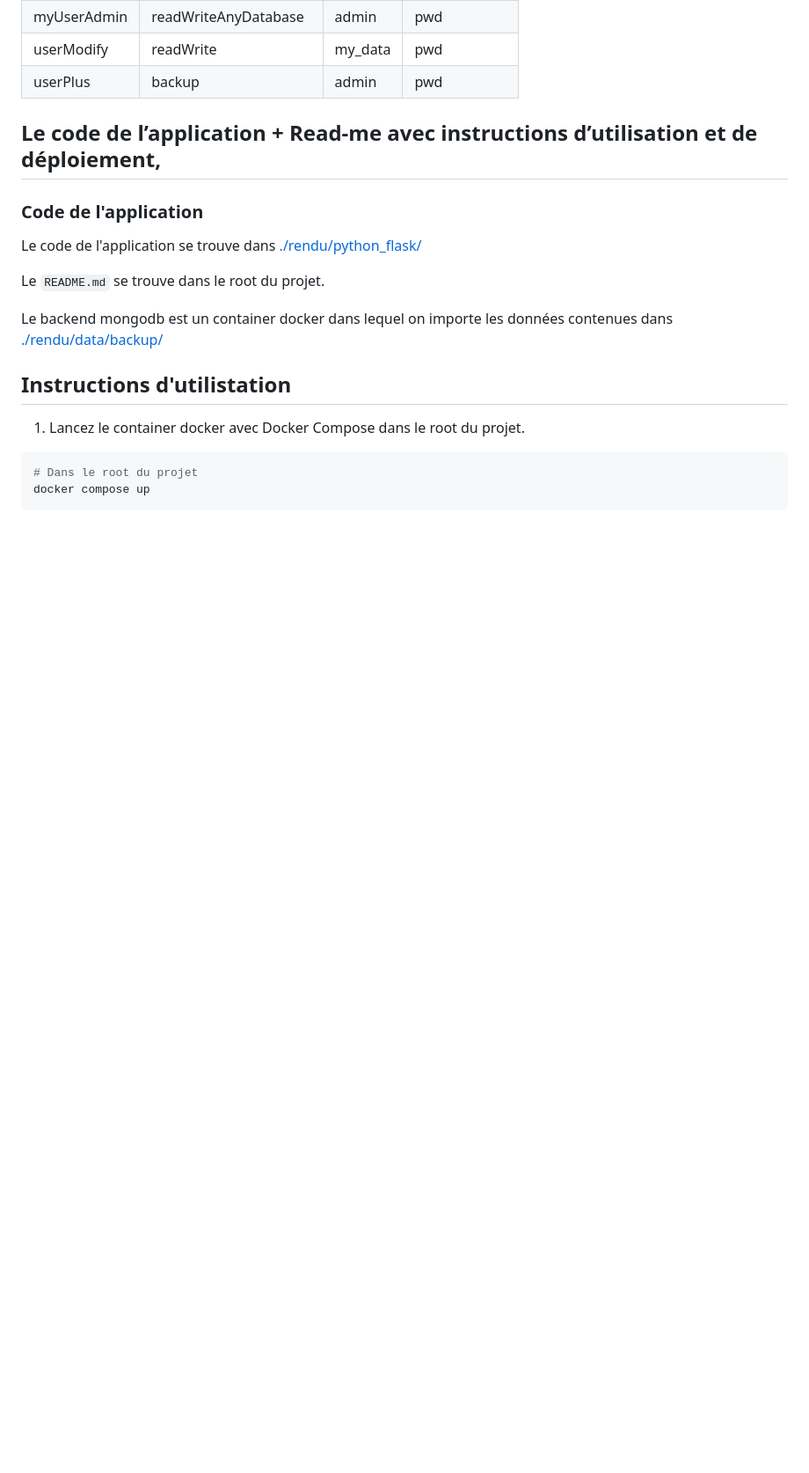
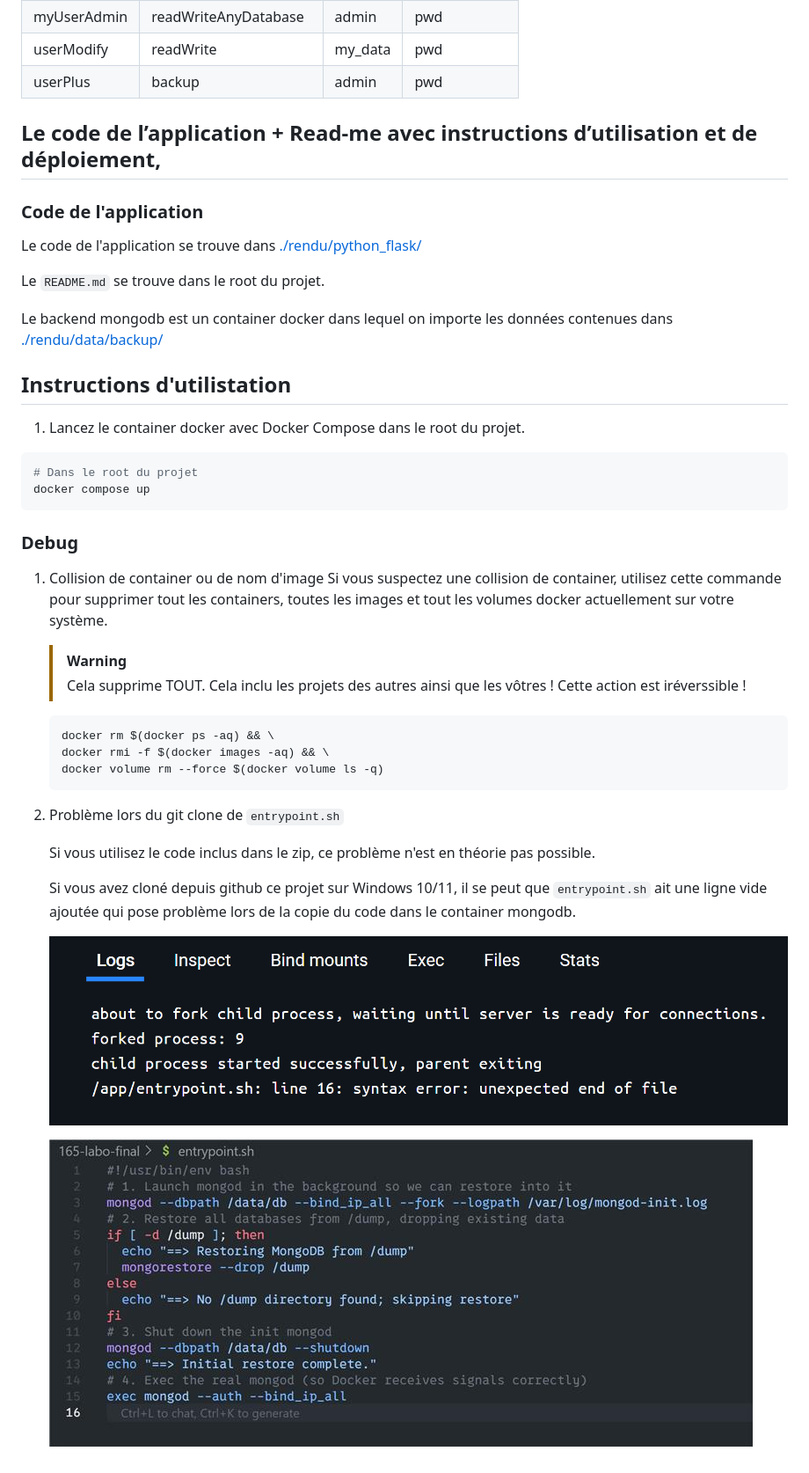
Before and after one commit to Ovsiankina/165-labo-final, a Markdown page: README.md, the part around the change. Shown: that part at 88% size. Rendered like a GitHub page; pictures changed too: rendu/images/line16-err.png (added), rendu/images/vscode-l16-err.jpg (added); blank space fills up the shorter version.

Commit message:
docs: Instruction de debug

````diff
--- a/README.md
+++ b/README.md
@@ -78,3 +78,32 @@ contenues dans [./rendu/data/backup/](./rendu/data/backup/)
 # Dans le root du projet
 docker compose up
 ```
+
+### Debug
+
+1. Collision de container ou de nom d'image
+    Si vous suspectez une collision de container, utilisez cette commande pour
+    supprimer tout les containers, toutes les images et tout les volumes docker
+    actuellement sur votre système.
+
+    > [!WARNING]
+    > Cela supprime TOUT. Cela inclu les projets des autres ainsi que les vôtres !
+    > Cette action est iréverssible !
+
+    ```bash
+    docker rm $(docker ps -aq) && \
+    docker rmi -f $(docker images -aq) && \
+    docker volume rm --force $(docker volume ls -q)
+    ```
+2. Problème lors du git clone de `entrypoint.sh`
+
+    Si vous utilisez le code inclus dans le zip, ce problème n'est en théorie
+    pas possible.
+
+    Si vous avez cloné depuis github ce projet sur Windows 10/11, il se peut
+    que `entrypoint.sh` ait une ligne vide ajoutée qui pose problème lors de la
+    copie du code dans le container mongodb.
+
+    ![Image de l'erreur sur Win11](./rendu/images/line16-err.png)
+
+    ![Image line16 sur vscode Win11](./rendu/images/vscode-l16-err.jpg)
````
